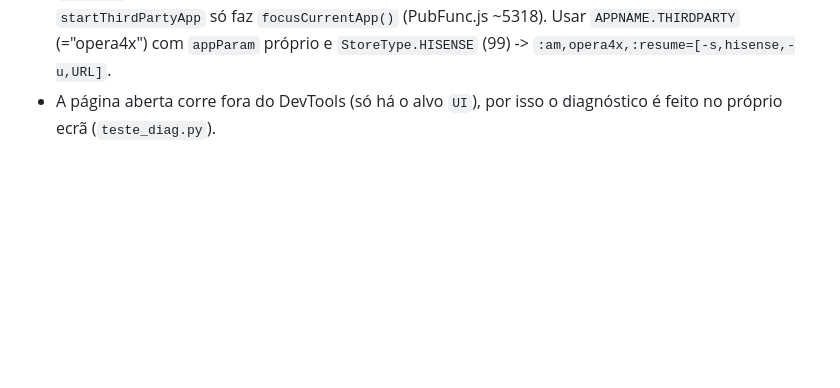
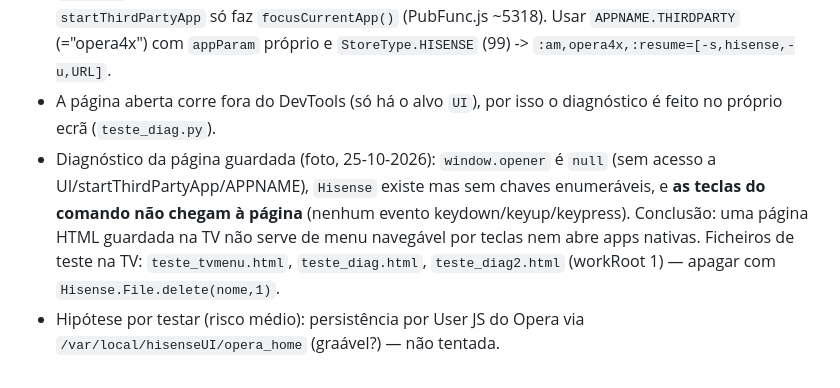
Before and after one commit to atsisqual/TVHisenseSala, a Markdown page: NOTAS.md, the part around the change. Rendered like a GitHub page; blank space fills up the shorter version.

Commit message:
Notas: página guardada sem teclas nem opener
Co-Authored-By: Claude Sonnet 5.5 <noreply@anthropic.com>
Claude-Session: https://claude.ai/code/session_01LK2Vdo3kJitguzUMRjdjBY

```diff
--- a/NOTAS.md
+++ b/NOTAS.md
@@ -73,3 +73,5 @@ Box Android/Google TV no HDMI (Chromecast com Google TV, Xiaomi TV Stick, Fire T
 - Por testar: `scripts/listar_ui.py` (só leitura) e `scripts/teste_escrita.py` (grava/abre/apaga um ficheiro de teste). Se a escrita e a abertura funcionarem, o menu Android TV pode ficar como página guardada na TV + mosaico cmd 14.
 - Escrita em workRoot 1 FUNCIONA (`Hisense.File.write(f,html,1)` -> 0; lê-se por file://). Abrir por `E_MANUAL`+HISENSEPAGE funciona à 1.ª vez mas depois NÃO recarrega: se a app é a "app atual", `startThirdPartyApp` só faz `focusCurrentApp()` (PubFunc.js ~5318). Usar `APPNAME.THIRDPARTY` (="opera4x") com `appParam` próprio e `StoreType.HISENSE` (99) -> `:am,opera4x,:resume=[-s,hisense,-u,URL]`.
 - A página aberta corre fora do DevTools (só há o alvo `UI`), por isso o diagnóstico é feito no próprio ecrã (`teste_diag.py`).
+- Diagnóstico da página guardada (foto, 25-10-2026): `window.opener` é `null` (sem acesso a UI/startThirdPartyApp/APPNAME), `Hisense` existe mas sem chaves enumeráveis, e **as teclas do comando não chegam à página** (nenhum evento keydown/keyup/keypress). Conclusão: uma página HTML guardada na TV não serve de menu navegável por teclas nem abre apps nativas. Ficheiros de teste na TV: `teste_tvmenu.html`, `teste_diag.html`, `teste_diag2.html` (workRoot 1) — apagar com `Hisense.File.delete(nome,1)`.
+- Hipótese por testar (risco médio): persistência por User JS do Opera via `/var/local/hisenseUI/opera_home` (graável?) — não tentada.
```
